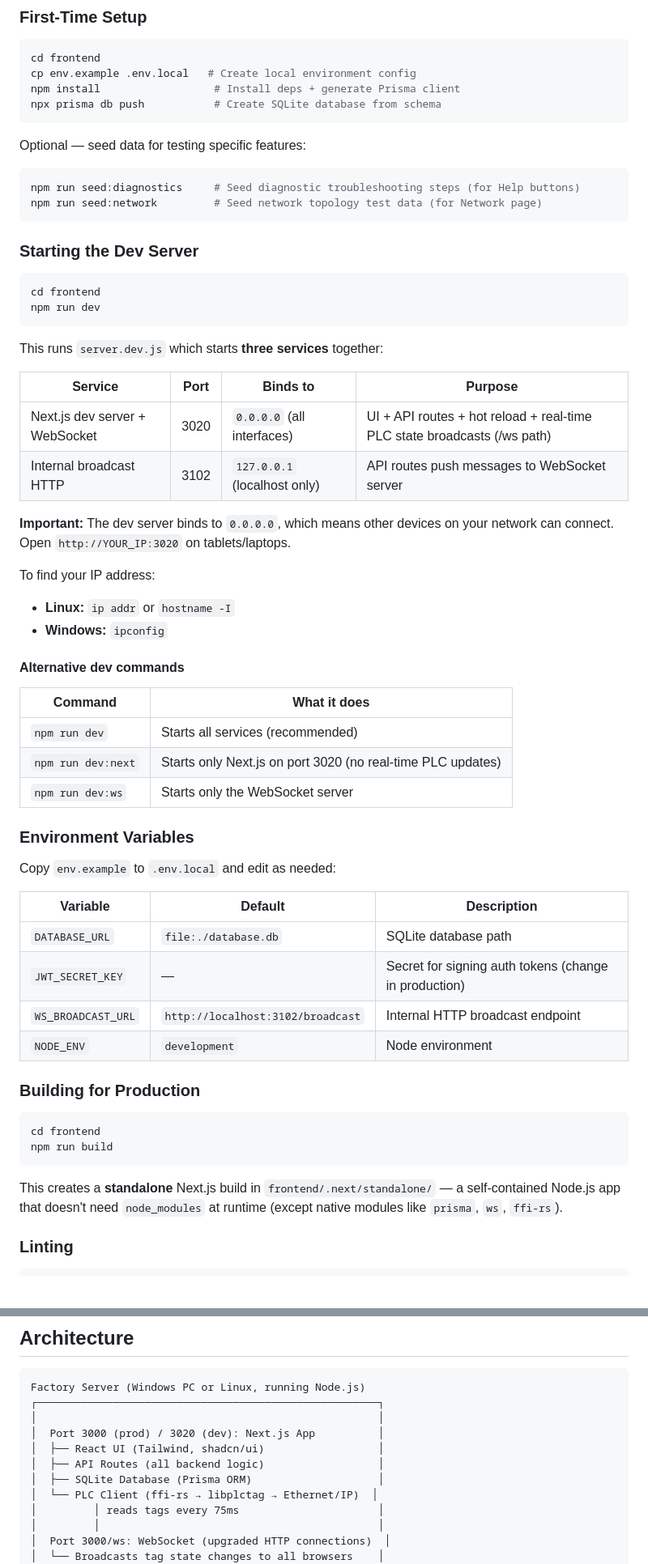
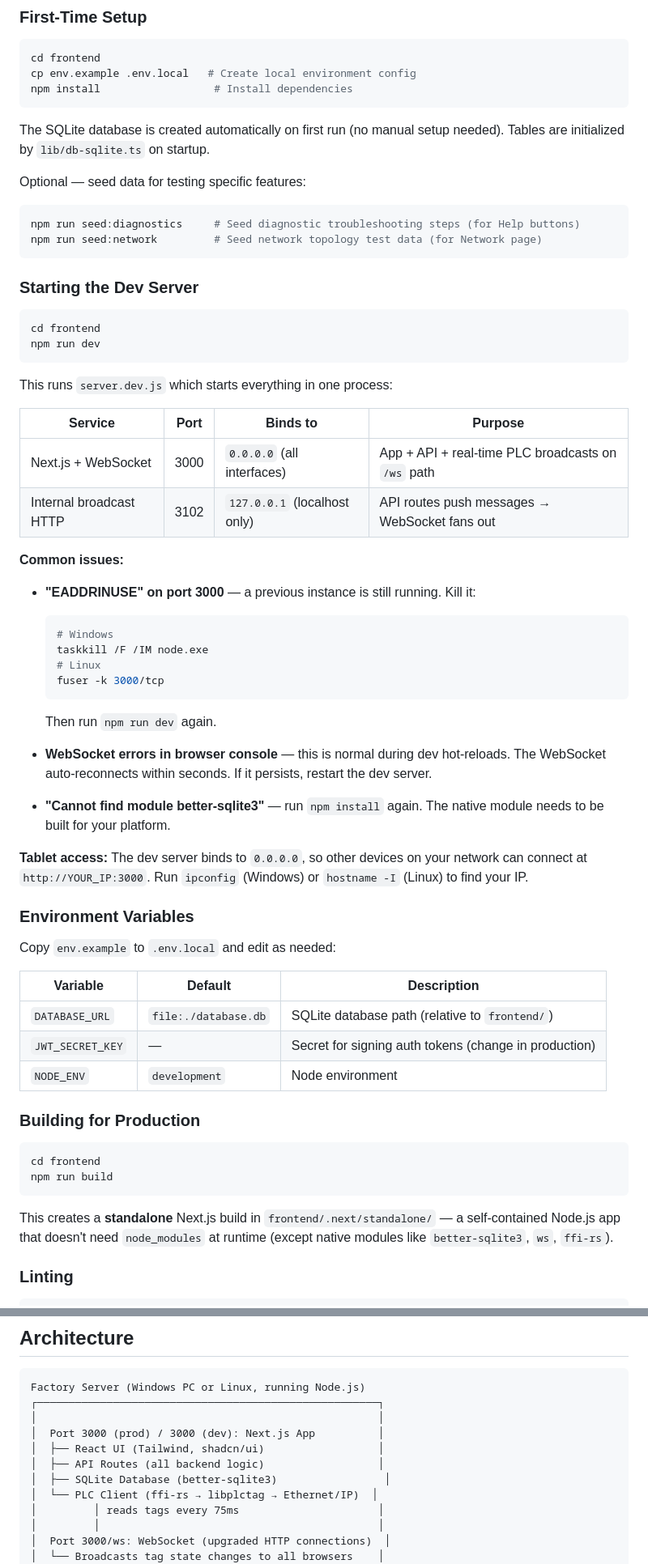
Before and after one commit to nikapartenadze/commissioning-local, a Markdown page: README.md, 2 parts joined by grey strips. Shown at 81% size. Drawn GitHub-style; blank space fills up the shorter version.

````diff
--- a/README.md
+++ b/README.md
@@ -27,9 +27,10 @@ All source code lives in the `frontend/` directory. There is no separate backend
 ```bash
 cd frontend
 cp env.example .env.local   # Create local environment config
-npm install                  # Install deps + generate Prisma client
-npx prisma db push           # Create SQLite database from schema
+npm install                  # Install dependencies
 ```
+
+The SQLite database is created automatically on first run (no manual setup needed). Tables are initialized by `lib/db-sqlite.ts` on startup.
 
 Optional — seed data for testing specific features:
 ```bash
@@ -44,26 +45,28 @@ cd frontend
 npm run dev
 ```
 
-This runs `server.dev.js` which starts **three services** together:
+This runs `server.dev.js` which starts everything in one process:
 
 | Service | Port | Binds to | Purpose |
 |---------|------|----------|---------|
-| Next.js dev server + WebSocket | 3020 | `0.0.0.0` (all interfaces) | UI + API routes + hot reload + real-time PLC state broadcasts (/ws path) |
-| Internal broadcast HTTP | 3102 | `127.0.0.1` (localhost only) | API routes push messages to WebSocket server |
+| Next.js + WebSocket | 3000 | `0.0.0.0` (all interfaces) | App + API + real-time PLC broadcasts on `/ws` path |
+| Internal broadcast HTTP | 3102 | `127.0.0.1` (localhost only) | API routes push messages → WebSocket fans out |
 
-**Important:** The dev server binds to `0.0.0.0`, which means other devices on your network can connect. Open `http://YOUR_IP:3020` on tablets/laptops.
+**Common issues:**
+- **"EADDRINUSE" on port 3000** — a previous instance is still running. Kill it:
+  ```bash
+  # Windows
+  taskkill /F /IM node.exe
+  # Linux
+  fuser -k 3000/tcp
+  ```
+  Then run `npm run dev` again.
 
-To find your IP address:
-- **Linux:** `ip addr` or `hostname -I`
-- **Windows:** `ipconfig`
+- **WebSocket errors in browser console** — this is normal during dev hot-reloads. The WebSocket auto-reconnects within seconds. If it persists, restart the dev server.
 
-#### Alternative dev commands
+- **"Cannot find module better-sqlite3"** — run `npm install` again. The native module needs to be built for your platform.
 
-| Command | What it does |
-|---------|-------------|
-| `npm run dev` | Starts all services (recommended) |
-| `npm run dev:next` | Starts only Next.js on port 3020 (no real-time PLC updates) |
-| `npm run dev:ws` | Starts only the WebSocket server |
+**Tablet access:** The dev server binds to `0.0.0.0`, so other devices on your network can connect at `http://YOUR_IP:3000`. Run `ipconfig` (Windows) or `hostname -I` (Linux) to find your IP.
 
 ### Environment Variables
 
@@ -71,9 +74,8 @@ Copy `env.example` to `.env.local` and edit as needed:
 
 | Variable | Default | Description |
 |----------|---------|-------------|
-| `DATABASE_URL` | `file:./database.db` | SQLite database path |
+| `DATABASE_URL` | `file:./database.db` | SQLite database path (relative to `frontend/`) |
 | `JWT_SECRET_KEY` | — | Secret for signing auth tokens (change in production) |
-| `WS_BROADCAST_URL` | `http://localhost:3102/broadcast` | Internal HTTP broadcast endpoint |
 | `NODE_ENV` | `development` | Node environment |
 
 ### Building for Production
@@ -83,7 +85,7 @@ cd frontend
 npm run build
 ```
 
-This creates a **standalone** Next.js build in `frontend/.next/standalone/` — a self-contained Node.js app that doesn't need `node_modules` at runtime (except native modules like `prisma`, `ws`, `ffi-rs`).
+This creates a **standalone** Next.js build in `frontend/.next/standalone/` — a self-contained Node.js app that doesn't need `node_modules` at runtime (except native modules like `better-sqlite3`, `ws`, `ffi-rs`).
 
 ### Linting
 
@@ -252,10 +254,10 @@ Default admin PIN: `111111` (change it on first login via Manage Users → Reset
 Factory Server (Windows PC or Linux, running Node.js)
 ┌──────────────────────────────────────────────────────┐
 │                                                      │
-│  Port 3000 (prod) / 3020 (dev): Next.js App          │
+│  Port 3000 (prod) / 3000 (dev): Next.js App          │
 │  ├── React UI (Tailwind, shadcn/ui)                  │
 │  ├── API Routes (all backend logic)                  │
-│  ├── SQLite Database (Prisma ORM)                    │
+│  ├── SQLite Database (better-sqlite3)                 │
 │  └── PLC Client (ffi-rs → libplctag → Ethernet/IP)  │
 │         │ reads tags every 75ms                      │
 │         │                                            │
````
Also changed, not shown: other parts of README.md (+29 -15 lines).
